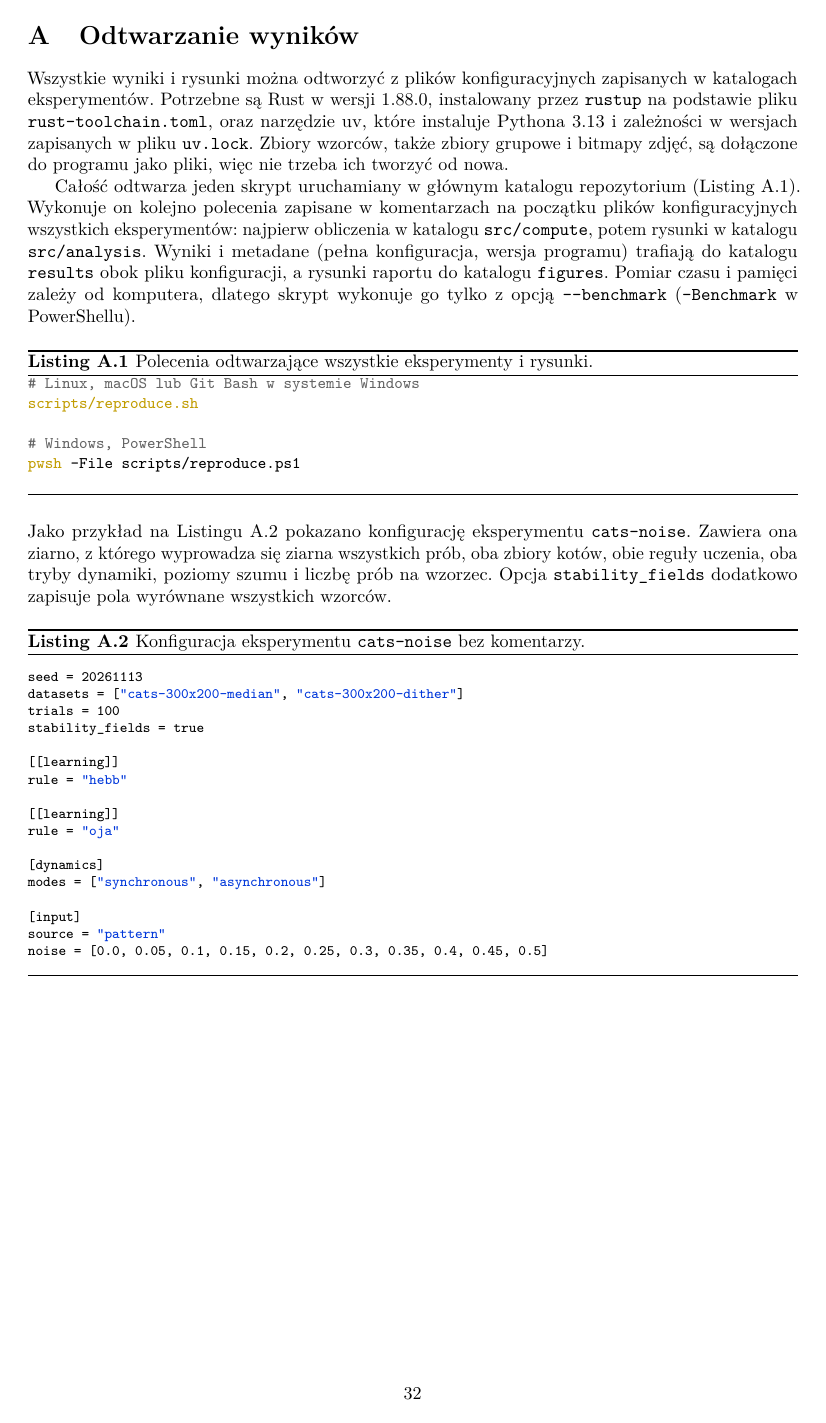
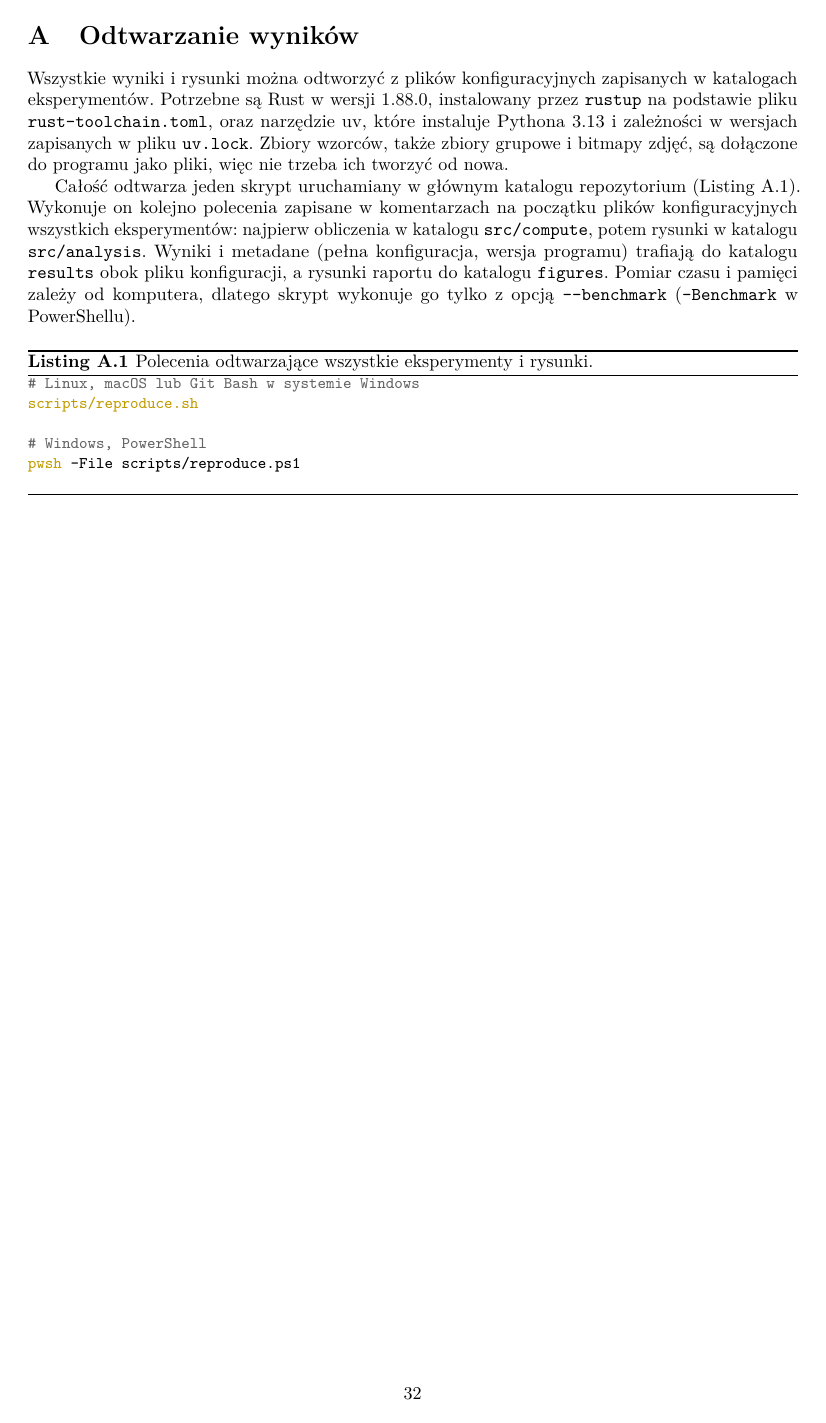
Before and after one commit to adamgracikowski/HopfieldAssociativeMemory, a LaTeX paper (docs/report.tex, which reads docs/sections/11-reproduction.tex): page 33 of 34. Compiled offline with pdfLaTeX.

Commit message:
remove config listing from appendix

```diff
--- a/docs/report.tex
+++ b/docs/report.tex
@@ -8,7 +8,6 @@
 \usepackage{microtype}
 \usepackage{amsmath,amssymb}
 \usepackage{graphicx}
-\usepackage{listings}
 \usepackage{etoolbox}
 \usepackage{booktabs}
 \usepackage{algorithm}
@@ -61,23 +60,7 @@
 \usepackage{tikz}
 \usetikzlibrary{positioning, arrows.meta}
 
-% Listingi plików konfiguracyjnych TOML
-\lstdefinelanguage{toml}{
-    morecomment=[l]{\#},
-    morestring=[b]",
-    sensitive=true,
-}
-\lstdefinestyle{config}{
-    language=toml,
-    basicstyle=\ttfamily\footnotesize,
-    commentstyle=\color{consoleGray},
-    stringstyle=\color{consoleBlue},
-    columns=fullflexible,
-    keepspaces=true,
-    breaklines=true,
-    breakatwhitespace=true,
-}
-% Proste apostrofy i grawisy w listingach i Verbatim, tak jak w plikach
+% Proste apostrofy i grawisy w Verbatim, tak jak w plikach
 \usepackage{upquote}
 
 % Definicje kolorów
@@ -112,10 +95,6 @@
 
 % Pytanie z zadania w podsumowaniu: wyszarzone, odpowiedź zaczyna się w nowej linii
 \newcommand{\pytanie}[1]{{\hypersetup{linkcolor=consoleGray}\textcolor{consoleGray}{#1}}\par\noindent\ignorespaces}
-
-\lstset{
-    basicstyle=\ttfamily, % Ustawienie czcionki monospaced
-}
 
 \newcommand{\nazwaprzedmiotu}{Sieci neuronowe}
 \newcommand{\tytulprojektu}{Pamięć skojarzeniowa z użyciem sieci Hopfielda}
--- a/docs/sections/11-reproduction.tex
+++ b/docs/sections/11-reproduction.tex
@@ -16,11 +16,3 @@ Całość odtwarza jeden skrypt uruchamiany w głównym katalogu repozytorium (L
     \caption{Polecenia odtwarzające wszystkie eksperymenty i rysunki.}
     \label{lst:polecenia}
 \end{code}
-
-\noindent Jako przykład na Listingu~\ref{lst:konfiguracja} pokazano konfigurację eksperymentu \texttt{cats-noise}. Zawiera ona ziarno, z którego wyprowadza się ziarna wszystkich prób, oba zbiory kotów, obie reguły uczenia, oba tryby dynamiki, poziomy szumu i liczbę prób na wzorzec. Opcja \texttt{stability\_fields} dodatkowo zapisuje pola wyrównane wszystkich wzorców.
-
-\begin{code}[H]
-    \lstinputlisting[style=config, firstline=9]{../data/experiments/cats-noise/config.toml}
-    \caption{Konfiguracja eksperymentu \texttt{cats-noise} bez komentarzy.}
-    \label{lst:konfiguracja}
-\end{code}
```
Also changed, not shown: docs/report.pdf.
